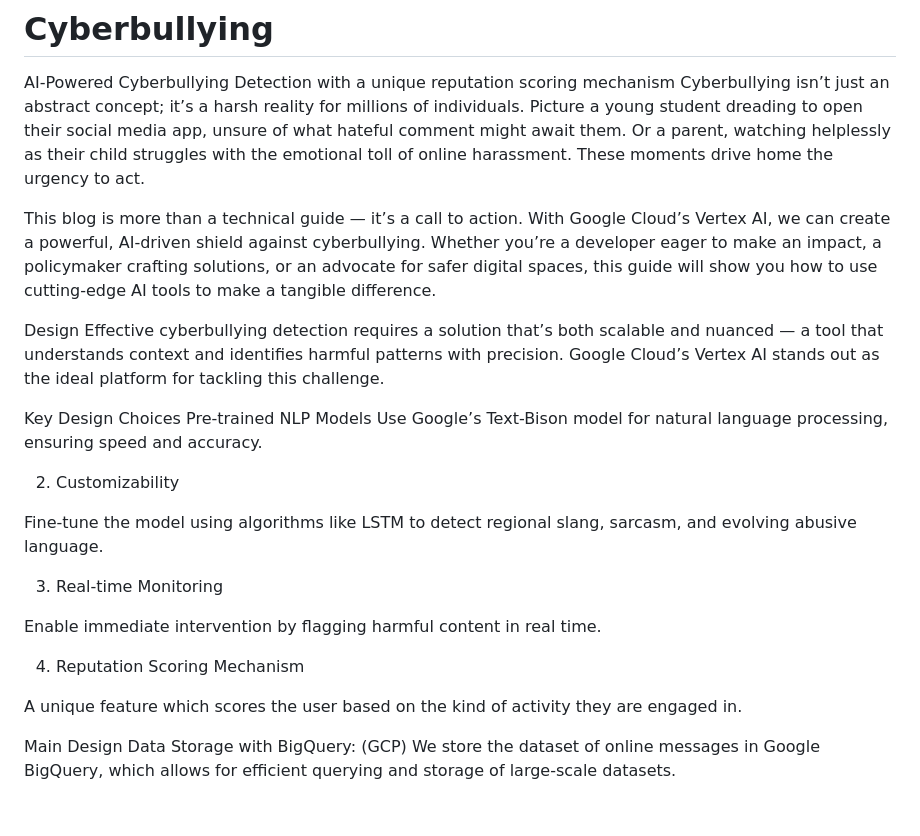
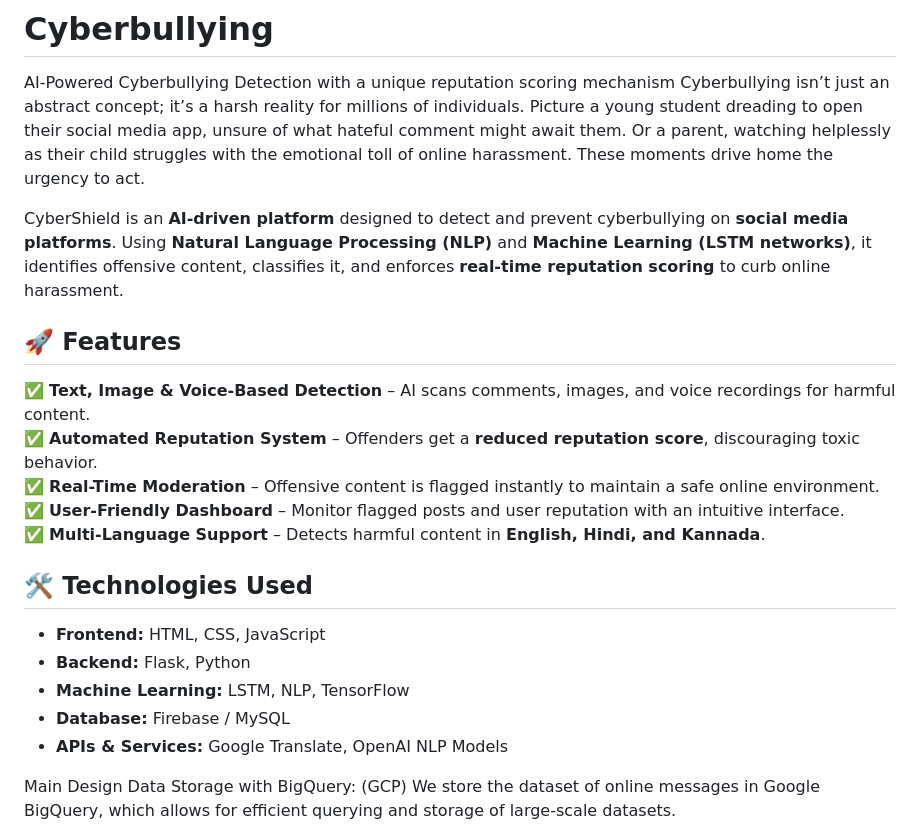
Before and after one commit to Omnific1/Cyberbullying, a Markdown page: README.md, the part around the change. Rendered like a GitHub page; blank space fills up the shorter version.

Commit message:
Unedited(Donot Refer)

```diff
--- a/README.md
+++ b/README.md
@@ -2,26 +2,24 @@
 AI-Powered Cyberbullying Detection with a unique reputation scoring mechanism
 Cyberbullying isn’t just an abstract concept; it’s a harsh reality for millions of individuals. Picture a young student dreading to open their social media app, unsure of what hateful comment might await them. Or a parent, watching helplessly as their child struggles with the emotional toll of online harassment. These moments drive home the urgency to act.
 
-This blog is more than a technical guide — it’s a call to action. With Google Cloud’s Vertex AI, we can create a powerful, AI-driven shield against cyberbullying. Whether you’re a developer eager to make an impact, a policymaker crafting solutions, or an advocate for safer digital spaces, this guide will show you how to use cutting-edge AI tools to make a tangible difference.
 
-Design
-Effective cyberbullying detection requires a solution that’s both scalable and nuanced — a tool that understands context and identifies harmful patterns with precision. Google Cloud’s Vertex AI stands out as the ideal platform for tackling this challenge.
+CyberShield is an **AI-driven platform** designed to detect and prevent cyberbullying on **social media platforms**. Using **Natural Language Processing (NLP)** and **Machine Learning (LSTM networks)**, it identifies offensive content, classifies it, and enforces **real-time reputation scoring** to curb online harassment.
 
-Key Design Choices
-Pre-trained NLP Models
-Use Google’s Text-Bison model for natural language processing, ensuring speed and accuracy.
+## 🚀 Features
+✅ **Text, Image & Voice-Based Detection** – AI scans comments, images, and voice recordings for harmful content.
+✅ **Automated Reputation System** – Offenders get a **reduced reputation score**, discouraging toxic behavior.
+✅ **Real-Time Moderation** – Offensive content is flagged instantly to maintain a safe online environment.
+✅ **User-Friendly Dashboard** – Monitor flagged posts and user reputation with an intuitive interface.
+✅ **Multi-Language Support** – Detects harmful content in **English, Hindi, and Kannada**.
 
-2. Customizability
+## 🛠 Technologies Used
+- **Frontend:** HTML, CSS, JavaScript
+- **Backend:** Flask, Python
+- **Machine Learning:** LSTM, NLP, TensorFlow
+- **Database:** Firebase / MySQL
+- **APIs & Services:** Google Translate, OpenAI NLP Models
 
-Fine-tune the model using algorithms like LSTM to detect regional slang, sarcasm, and evolving abusive language.
 
-3. Real-time Monitoring
-
-Enable immediate intervention by flagging harmful content in real time.
-
-4. Reputation Scoring Mechanism
-
-A unique feature which scores the user based on the kind of activity they are engaged in.
 
 Main Design
 Data Storage with BigQuery: (GCP)
```
